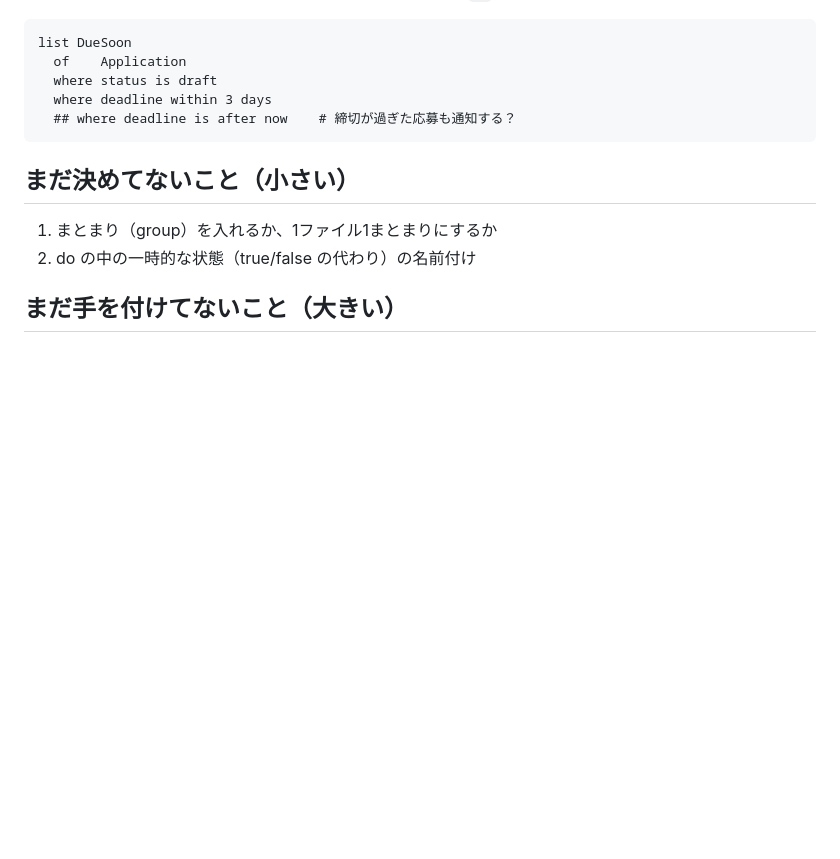
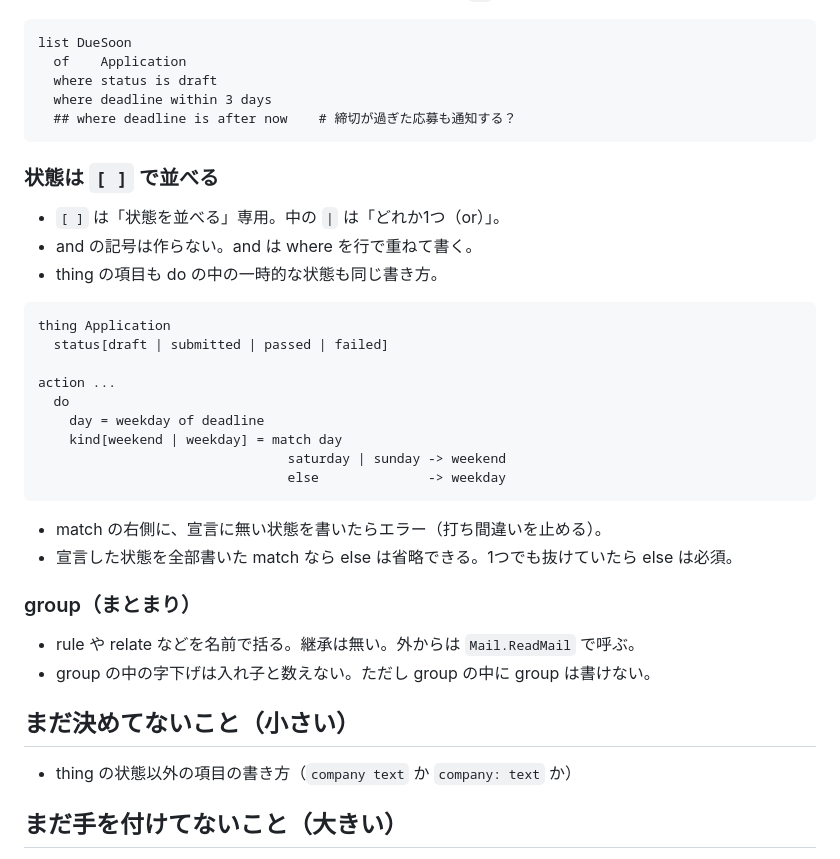
Before and after one commit to AnIT012/Ponte, a Markdown page: DESIGN_v0.2.md, the part around the change. Drawn GitHub-style; blank space fills up the shorter version.

Commit message:
DESIGN_v0.2: 状態は [ ] で並べる、全部書いた match は else 省略可、group を追加
Co-Authored-By: Claude Opus 5.5 <noreply@anthropic.com>
Claude-Session: https://claude.ai/code/session_019YbMfKhfobYUDvNw6a5grA

````diff
--- a/DESIGN_v0.2.md
+++ b/DESIGN_v0.2.md
@@ -75,9 +75,32 @@ list DueSoon
   ## where deadline is after now    # 締切が過ぎた応募も通知する？
 ```
 
+### 状態は `[ ]` で並べる
+- `[ ]` は「状態を並べる」専用。中の `|` は「どれか1つ（or）」。
+- and の記号は作らない。and は where を行で重ねて書く。
+- thing の項目も do の中の一時的な状態も同じ書き方。
+
+```
+thing Application
+  status[draft | submitted | passed | failed]
+
+action ...
+  do
+    day = weekday of deadline
+    kind[weekend | weekday] = match day
+                                saturday | sunday -> weekend
+                                else              -> weekday
+```
+
+- match の右側に、宣言に無い状態を書いたらエラー（打ち間違いを止める）。
+- 宣言した状態を全部書いた match なら else は省略できる。1つでも抜けていたら else は必須。
+
+### group（まとまり）
+- rule や relate などを名前で括る。継承は無い。外からは `Mail.ReadMail` で呼ぶ。
+- group の中の字下げは入れ子と数えない。ただし group の中に group は書けない。
+
 ## まだ決めてないこと（小さい）
-1. まとまり（group）を入れるか、1ファイル1まとまりにするか
-2. do の中の一時的な状態（true/false の代わり）の名前付け
+- thing の状態以外の項目の書き方（`company text` か `company: text` か）
 
 ## まだ手を付けてないこと（大きい）
 - 画面（screen）
````
